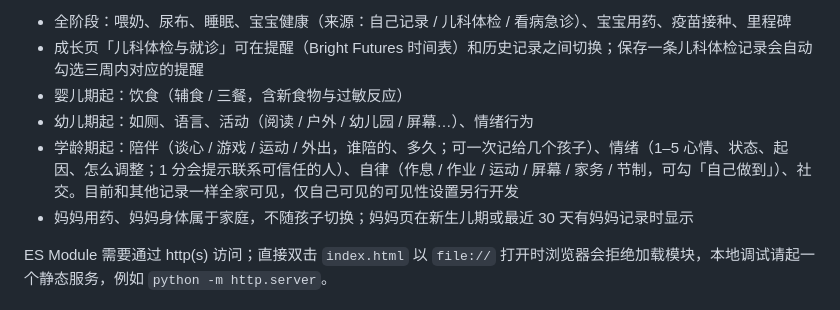
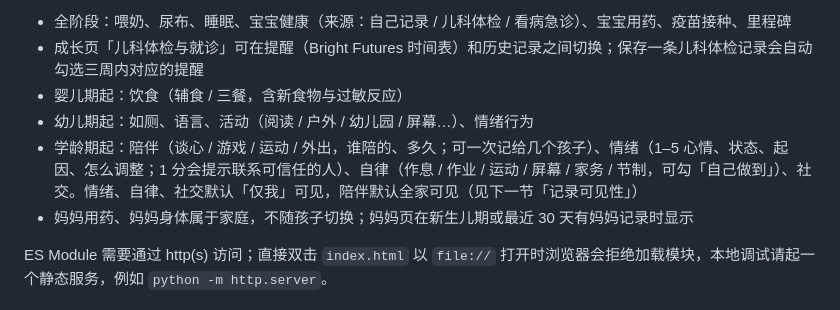
Before and after one commit to dev-hyang/baby-log, a Markdown page: README.md, the part around the change. Drawn GitHub-style.

Commit message:
README: mood / habit / social default to 仅我, point to the visibility section

```diff
--- a/README.md
+++ b/README.md
@@ -75,7 +75,7 @@ js/
 - 成长页「儿科体检与就诊」可在提醒（Bright Futures 时间表）和历史记录之间切换；保存一条儿科体检记录会自动勾选三周内对应的提醒
 - 婴儿期起：饮食（辅食 / 三餐，含新食物与过敏反应）
 - 幼儿期起：如厕、语言、活动（阅读 / 户外 / 幼儿园 / 屏幕…）、情绪行为
-- 学龄期起：陪伴（谈心 / 游戏 / 运动 / 外出，谁陪的、多久；可一次记给几个孩子）、情绪（1–5 心情、状态、起因、怎么调整；1 分会提示联系可信任的人）、自律（作息 / 作业 / 运动 / 屏幕 / 家务 / 节制，可勾「自己做到」）、社交。目前和其他记录一样全家可见，仅自己可见的可见性设置另行开发
+- 学龄期起：陪伴（谈心 / 游戏 / 运动 / 外出，谁陪的、多久；可一次记给几个孩子）、情绪（1–5 心情、状态、起因、怎么调整；1 分会提示联系可信任的人）、自律（作息 / 作业 / 运动 / 屏幕 / 家务 / 节制，可勾「自己做到」）、社交。情绪、自律、社交默认「仅我」可见，陪伴默认全家可见（见下一节「记录可见性」）
 - 妈妈用药、妈妈身体属于家庭，不随孩子切换；妈妈页在新生儿期或最近 30 天有妈妈记录时显示
 
 ES Module 需要通过 http(s) 访问；直接双击 `index.html` 以 `file://` 打开时浏览器会拒绝加载模块，本地调试请起一个静态服务，例如 `python -m http.server`。
```
